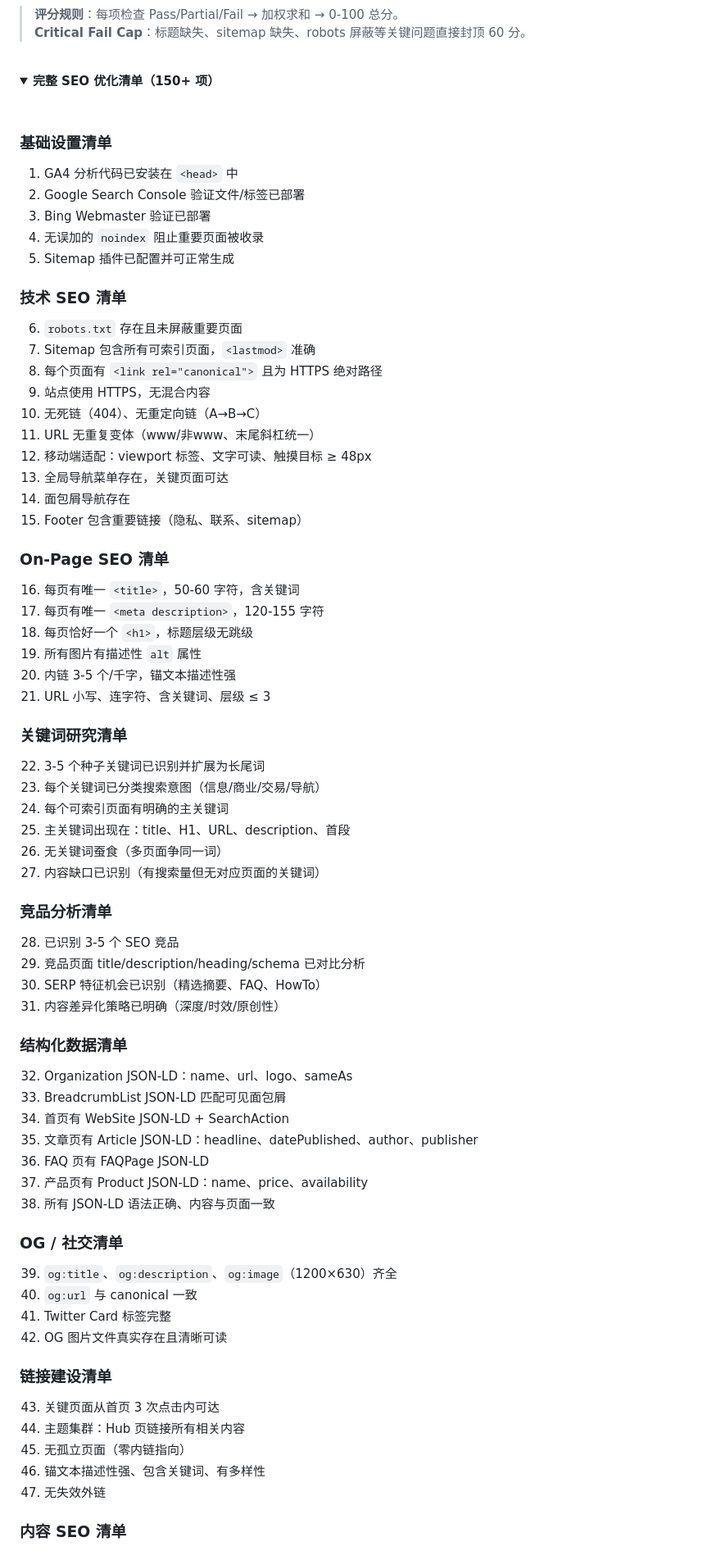
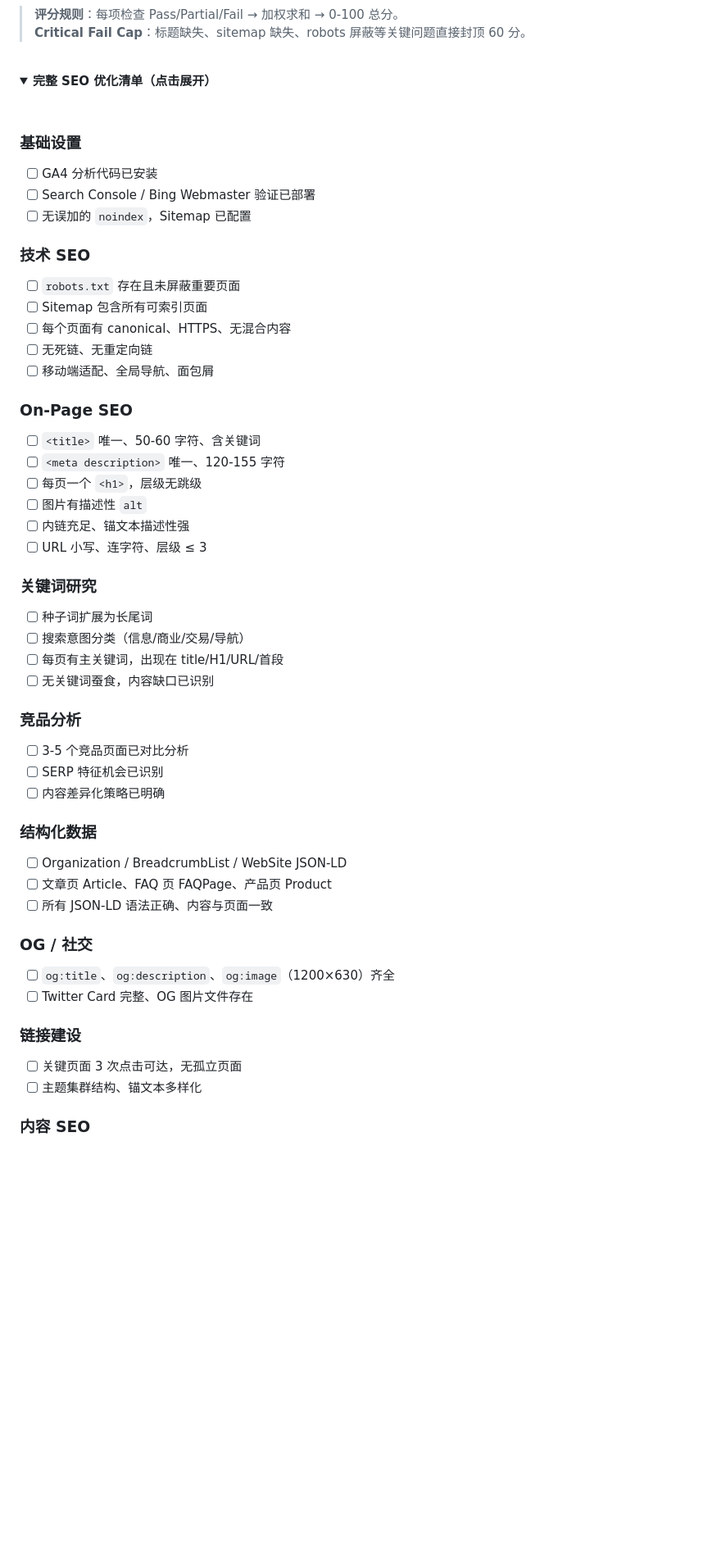
Before and after one commit to anxiong2025/seo-skill, a Markdown page: README.md, the part around one of its changes. Shown at 82% size. GitHub-like rendering; folded sections open; blank space fills up the shorter version.

Commit message:
docs: rewrite checklist to per-module checkbox format
Co-Authored-By: Claude Opus 4.6 <noreply@anthropic.com>

```diff
--- a/README.md
+++ b/README.md
@@ -187,80 +187,61 @@ npx skills add anxiong2025/seo-skill
 <br>
 
 <details>
-<summary><strong>完整 SEO 优化清单（150+ 项）</strong></summary>
+<summary><strong>完整 SEO 优化清单（点击展开）</strong></summary>
 
 <br>
 
-### 基础设置清单
+### 基础设置
 
-1. GA4 分析代码已安装在 `<head>` 中
-2. Google Search Console 验证文件/标签已部署
-3. Bing Webmaster 验证已部署
-4. 无误加的 `noindex` 阻止重要页面被收录
-5. Sitemap 插件已配置并可正常生成
+- [ ] GA4 分析代码已安装
+- [ ] Search Console / Bing Webmaster 验证已部署
+- [ ] 无误加的 `noindex`，Sitemap 已配置
 
-### 技术 SEO 清单
+### 技术 SEO
 
-6. `robots.txt` 存在且未屏蔽重要页面
-7. Sitemap 包含所有可索引页面，`<lastmod>` 准确
-8. 每个页面有 `<link rel="canonical">` 且为 HTTPS 绝对路径
-9. 站点使用 HTTPS，无混合内容
-10. 无死链（404）、无重定向链（A→B→C）
-11. URL 无重复变体（www/非www、末尾斜杠统一）
-12. 移动端适配：viewport 标签、文字可读、触摸目标 ≥ 48px
-13. 全局导航菜单存在，关键页面可达
-14. 面包屑导航存在
-15. Footer 包含重要链接（隐私、联系、sitemap）
+- [ ] `robots.txt` 存在且未屏蔽重要页面
+- [ ] Sitemap 包含所有可索引页面
+- [ ] 每个页面有 canonical、HTTPS、无混合内容
+- [ ] 无死链、无重定向链
+- [ ] 移动端适配、全局导航、面包屑
 
-### On-Page SEO 清单
+### On-Page SEO
 
-16. 每页有唯一 `<title>`，50-60 字符，含关键词
-17. 每页有唯一 `<meta description>`，120-155 字符
-18. 每页恰好一个 `<h1>`，标题层级无跳级
-19. 所有图片有描述性 `alt` 属性
-20. 内链 3-5 个/千字，锚文本描述性强
-21. URL 小写、连字符、含关键词、层级 ≤ 3
+- [ ] `<title>` 唯一、50-60 字符、含关键词
+- [ ] `<meta description>` 唯一、120-155 字符
+- [ ] 每页一个 `<h1>`，层级无跳级
+- [ ] 图片有描述性 `alt`
+- [ ] 内链充足、锚文本描述性强
+- [ ] URL 小写、连字符、层级 ≤ 3
 
-### 关键词研究清单
+### 关键词研究
 
-22. 3-5 个种子关键词已识别并扩展为长尾词
-23. 每个关键词已分类搜索意图（信息/商业/交易/导航）
-24. 每个可索引页面有明确的主关键词
-25. 主关键词出现在：title、H1、URL、description、首段
-26. 无关键词蚕食（多页面争同一词）
-27. 内容缺口已识别（有搜索量但无对应页面的关键词）
+- [ ] 种子词扩展为长尾词
+- [ ] 搜索意图分类（信息/商业/交易/导航）
+- [ ] 每页有主关键词，出现在 title/H1/URL/首段
+- [ ] 无关键词蚕食，内容缺口已识别
 
-### 竞品分析清单
+### 竞品分析
 
-28. 已识别 3-5 个 SEO 竞品
-29. 竞品页面 title/description/heading/schema 已对比分析
-30. SERP 特征机会已识别（精选摘要、FAQ、HowTo）
-31. 内容差异化策略已明确（深度/时效/原创性）
+- [ ] 3-5 个竞品页面已对比分析
+- [ ] SERP 特征机会已识别
+- [ ] 内容差异化策略已明确
 
-### 结构化数据清单
+### 结构化数据
 
-32. Organization JSON-LD：name、url、logo、sameAs
-33. BreadcrumbList JSON-LD 匹配可见面包屑
-34. 首页有 WebSite JSON-LD + SearchAction
-35. 文章页有 Article JSON-LD：headline、datePublished、author、publisher
-36. FAQ 页有 FAQPage JSON-LD
-37. 产品页有 Product JSON-LD：name、price、availability
-38. 所有 JSON-LD 语法正确、内容与页面一致
+- [ ] Organization / BreadcrumbList / WebSite JSON-LD
+- [ ] 文章页 Article、FAQ 页 FAQPage、产品页 Product
+- [ ] 所有 JSON-LD 语法正确、内容与页面一致
 
-### OG / 社交清单
+### OG / 社交
 
-39. `og:title`、`og:description`、`og:image`（1200×630）齐全
-40. `og:url` 与 canonical 一致
-41. Twitter Card 标签完整
-42. OG 图片文件真实存在且清晰可读
+- [ ] `og:title`、`og:description`、`og:image`（1200×630）齐全
+- [ ] Twitter Card 完整、OG 图片文件存在
 
-### 链接建设清单
+### 链接建设
 
-43. 关键页面从首页 3 次点击内可达
-44. 主题集群：Hub 页链接所有相关内容
-45. 无孤立页面（零内链指向）
-46. 锚文本描述性强、包含关键词、有多样性
-47. 无失效外链
+- [ ] 关键页面 3 次点击可达，无孤立页面
+- [ ] 主题集群结构、锚文本多样化
 
-### 内容 SEO 清单
+### 内容 SEO
 
```
Also changed, not shown: other parts of README.md (+37 -69 lines).
